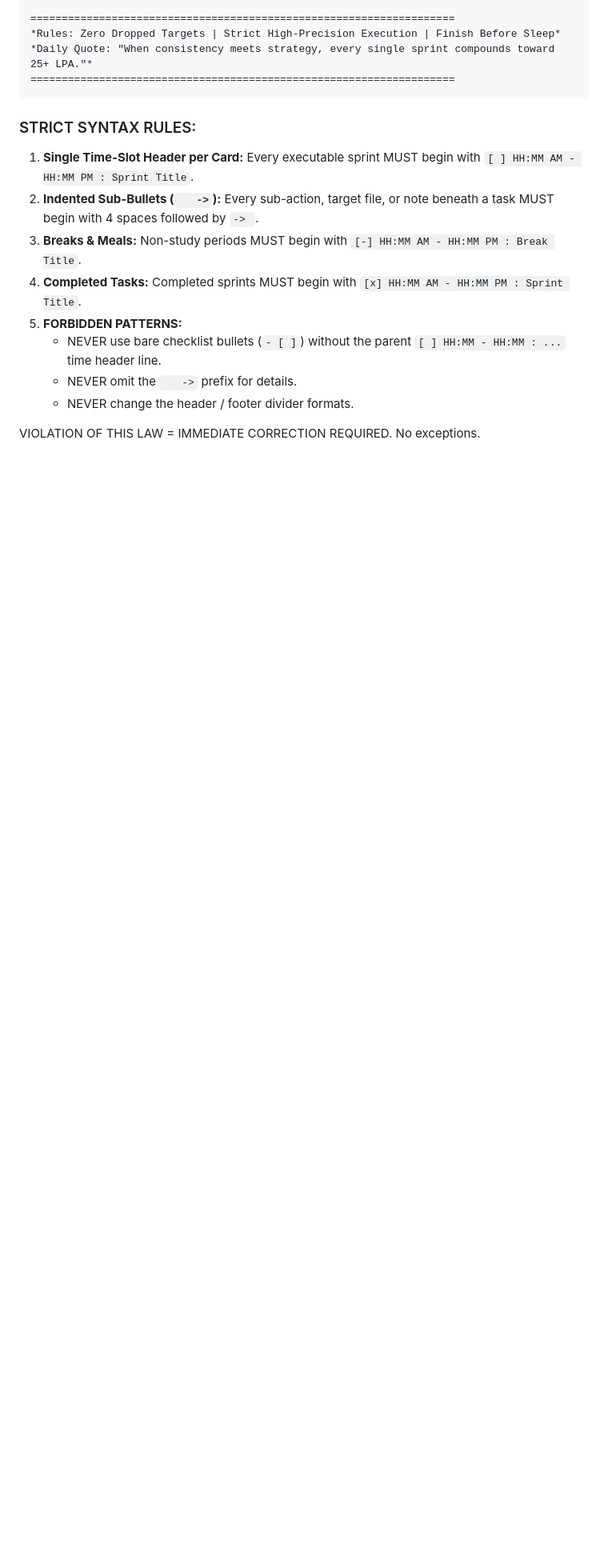
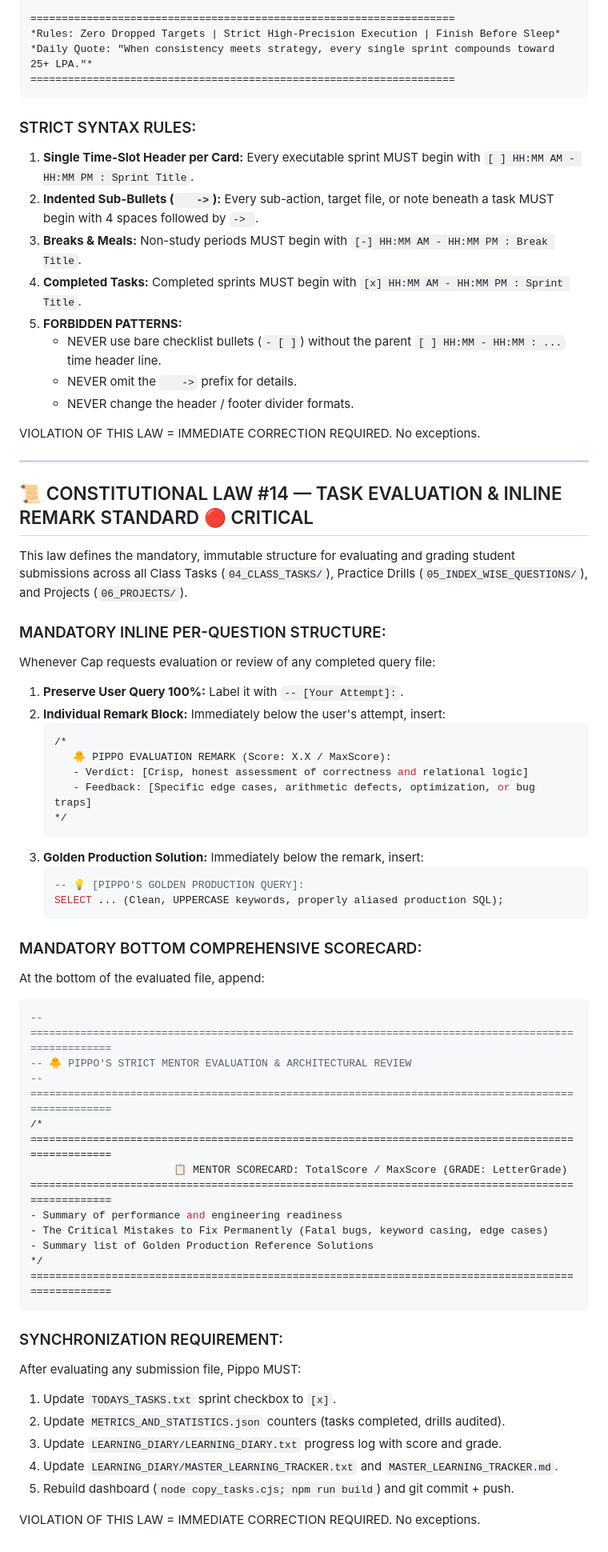
Before and after one commit to arpit-m-bangre/Data-Engineering-Master-Course, a Markdown page: .agents/AGENTS.md, the part around the change. Shown at 80% size. Rendered like a GitHub page; blank space fills up the shorter version.

Commit message:
feat(lock): enforce Constitutional Law #14 for task evaluations, inline remarks & scoring standards

````diff
--- a/.agents/AGENTS.md
+++ b/.agents/AGENTS.md
@@ -309,3 +309,53 @@ TOTAL STUDY TIME TODAY: X.X Hours (Breakdown summary)
    - NEVER change the header / footer divider formats.
 
 VIOLATION OF THIS LAW = IMMEDIATE CORRECTION REQUIRED. No exceptions.
+
+---
+
+## 📜 CONSTITUTIONAL LAW #14 — TASK EVALUATION & INLINE REMARK STANDARD 🔴 CRITICAL
+
+This law defines the mandatory, immutable structure for evaluating and grading student submissions across all Class Tasks (`04_CLASS_TASKS/`), Practice Drills (`05_INDEX_WISE_QUESTIONS/`), and Projects (`06_PROJECTS/`).
+
+### MANDATORY INLINE PER-QUESTION STRUCTURE:
+Whenever Cap requests evaluation or review of any completed query file:
+1. **Preserve User Query 100%:** Label it with `-- [Your Attempt]:`.
+2. **Individual Remark Block:** Immediately below the user's attempt, insert:
+   ```sql
+   /*
+      🐥 PIPPO EVALUATION REMARK (Score: X.X / MaxScore):
+      - Verdict: [Crisp, honest assessment of correctness and relational logic]
+      - Feedback: [Specific edge cases, arithmetic defects, optimization, or bug traps]
+   */
+   ```
+3. **Golden Production Solution:** Immediately below the remark, insert:
+   ```sql
+   -- 💡 [PIPPO'S GOLDEN PRODUCTION QUERY]:
+   SELECT ... (Clean, UPPERCASE keywords, properly aliased production SQL);
+   ```
+
+### MANDATORY BOTTOM COMPREHENSIVE SCORECARD:
+At the bottom of the evaluated file, append:
+```sql
+-- ====================================================================================================
+-- 🐥 PIPPO'S STRICT MENTOR EVALUATION & ARCHITECTURAL REVIEW
+-- ====================================================================================================
+/*
+====================================================================================================
+                       📋 MENTOR SCORECARD: TotalScore / MaxScore (GRADE: LetterGrade)
+====================================================================================================
+- Summary of performance and engineering readiness
+- The Critical Mistakes to Fix Permanently (Fatal bugs, keyword casing, edge cases)
+- Summary list of Golden Production Reference Solutions
+*/
+====================================================================================================
+```
+
+### SYNCHRONIZATION REQUIREMENT:
+After evaluating any submission file, Pippo MUST:
+1. Update `TODAYS_TASKS.txt` sprint checkbox to `[x]`.
+2. Update `METRICS_AND_STATISTICS.json` counters (tasks completed, drills audited).
+3. Update `LEARNING_DIARY/LEARNING_DIARY.txt` progress log with score and grade.
+4. Update `LEARNING_DIARY/MASTER_LEARNING_TRACKER.txt` and `MASTER_LEARNING_TRACKER.md`.
+5. Rebuild dashboard (`node copy_tasks.cjs; npm run build`) and git commit + push.
+
+VIOLATION OF THIS LAW = IMMEDIATE CORRECTION REQUIRED. No exceptions.
````
